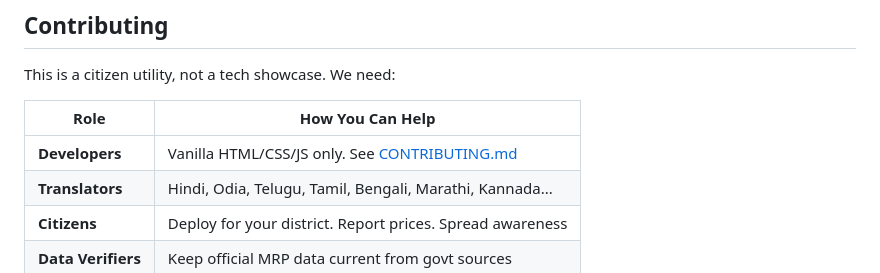
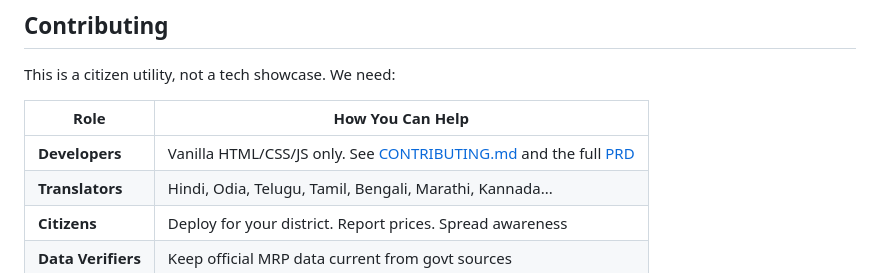
Before and after one commit to Ab-aswini/Supplysentinel, a Markdown page: README.md, the part around the change. GitHub-like rendering.

```diff
--- a/README.md
+++ b/README.md
@@ -521,7 +521,7 @@ This is a citizen utility, not a tech showcase. We need:
 
 | Role | How You Can Help |
 |------|-----------------|
-| **Developers** | Vanilla HTML/CSS/JS only. See [CONTRIBUTING.md](docs/CONTRIBUTING.md) |
+| **Developers** | Vanilla HTML/CSS/JS only. See [CONTRIBUTING.md](docs/CONTRIBUTING.md) and the full [PRD](docs/PRD.md) |
 | **Translators** | Hindi, Odia, Telugu, Tamil, Bengali, Marathi, Kannada... |
 | **Citizens** | Deploy for your district. Report prices. Spread awareness |
 | **Data Verifiers** | Keep official MRP data current from govt sources |
```
Also changed, not shown: docs/PRD.md (added, +356 -0 lines).
